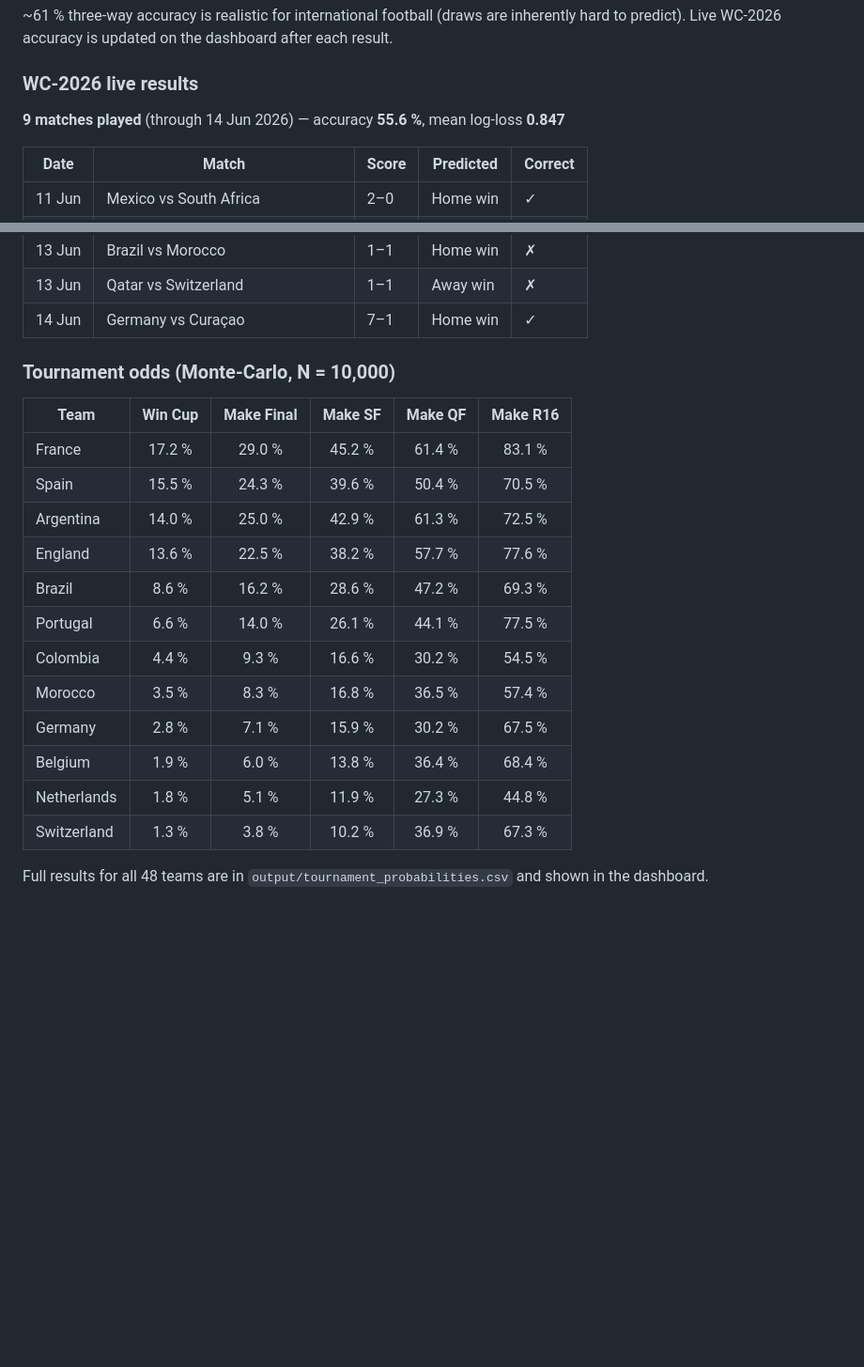
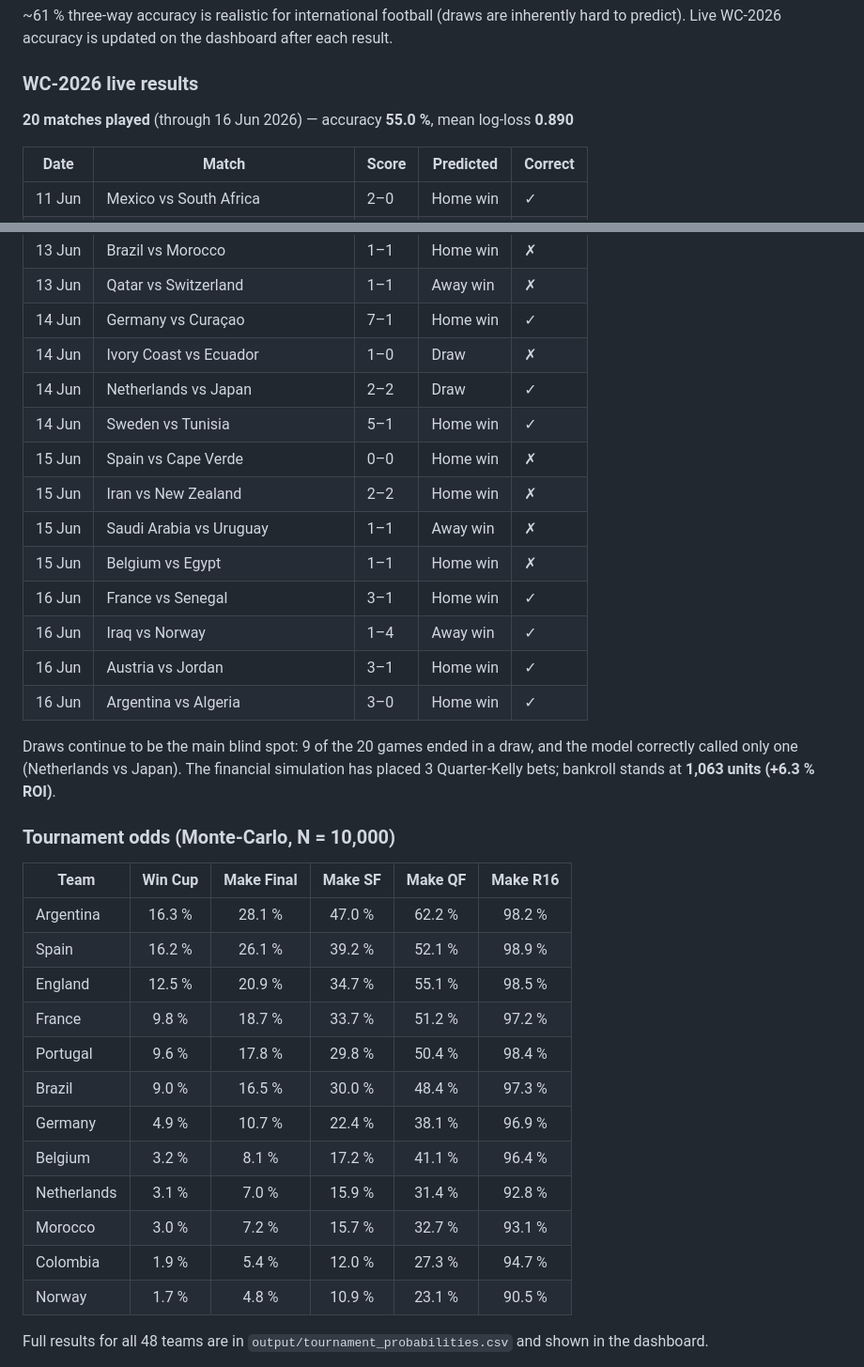
Before and after one commit to vincent-rgb-cpu/WM_2026, a Markdown page: README.md, 2 parts joined by grey strips. Shown at 94% size. Rendered like a GitHub page; blank space fills up the shorter version.

Commit message:
Update README: 20 matches through 16 Jun 2026, refresh live stats and tournament odds
Co-Authored-By: Claude Sonnet 4.6 <noreply@anthropic.com>

```diff
--- a/README.md
+++ b/README.md
@@ -47,7 +47,7 @@ after each result.
 
 ### WC-2026 live results
 
-**9 matches played** (through 14 Jun 2026) — accuracy **55.6 %**, mean log-loss **0.847**
+**20 matches played** (through 16 Jun 2026) — accuracy **55.0 %**, mean log-loss **0.890**
 
 | Date | Match | Score | Predicted | Correct |
 |------|-------|-------|-----------|---------|
@@ -60,23 +60,36 @@ after each result.
 | 13 Jun | Brazil vs Morocco | 1–1 | Home win | ✗ |
 | 13 Jun | Qatar vs Switzerland | 1–1 | Away win | ✗ |
 | 14 Jun | Germany vs Curaçao | 7–1 | Home win | ✓ |
+| 14 Jun | Ivory Coast vs Ecuador | 1–0 | Draw | ✗ |
+| 14 Jun | Netherlands vs Japan | 2–2 | Draw | ✓ |
+| 14 Jun | Sweden vs Tunisia | 5–1 | Home win | ✓ |
+| 15 Jun | Spain vs Cape Verde | 0–0 | Home win | ✗ |
+| 15 Jun | Iran vs New Zealand | 2–2 | Home win | ✗ |
+| 15 Jun | Saudi Arabia vs Uruguay | 1–1 | Away win | ✗ |
+| 15 Jun | Belgium vs Egypt | 1–1 | Home win | ✗ |
+| 16 Jun | France vs Senegal | 3–1 | Home win | ✓ |
+| 16 Jun | Iraq vs Norway | 1–4 | Away win | ✓ |
+| 16 Jun | Austria vs Jordan | 3–1 | Home win | ✓ |
+| 16 Jun | Argentina vs Algeria | 3–0 | Home win | ✓ |
+
+Draws continue to be the main blind spot: 9 of the 20 games ended in a draw, and the model correctly called only one (Netherlands vs Japan). The financial simulation has placed 3 Quarter-Kelly bets; bankroll stands at **1,063 units (+6.3 % ROI)**.
 
 ### Tournament odds (Monte-Carlo, N = 10,000)
 
 | Team        | Win Cup | Make Final | Make SF | Make QF | Make R16 |
 |-------------|:-------:|:----------:|:-------:|:-------:|:--------:|
-| France      | 17.2 %  |   29.0 %   | 45.2 %  | 61.4 %  |  83.1 %  |
-| Spain       | 15.5 %  |   24.3 %   | 39.6 %  | 50.4 %  |  70.5 %  |
-| Argentina   | 14.0 %  |   25.0 %   | 42.9 %  | 61.3 %  |  72.5 %  |
-| England     | 13.6 %  |   22.5 %   | 38.2 %  | 57.7 %  |  77.6 %  |
-| Brazil      |  8.6 %  |   16.2 %   | 28.6 %  | 47.2 %  |  69.3 %  |
-| Portugal    |  6.6 %  |   14.0 %   | 26.1 %  | 44.1 %  |  77.5 %  |
-| Colombia    |  4.4 %  |    9.3 %   | 16.6 %  | 30.2 %  |  54.5 %  |
-| Morocco     |  3.5 %  |    8.3 %   | 16.8 %  | 36.5 %  |  57.4 %  |
-| Germany     |  2.8 %  |    7.1 %   | 15.9 %  | 30.2 %  |  67.5 %  |
-| Belgium     |  1.9 %  |    6.0 %   | 13.8 %  | 36.4 %  |  68.4 %  |
-| Netherlands |  1.8 %  |    5.1 %   | 11.9 %  | 27.3 %  |  44.8 %  |
-| Switzerland |  1.3 %  |    3.8 %   | 10.2 %  | 36.9 %  |  67.3 %  |
+| Argentina   | 16.3 %  |   28.1 %   | 47.0 %  | 62.2 %  |  98.2 %  |
+| Spain       | 16.2 %  |   26.1 %   | 39.2 %  | 52.1 %  |  98.9 %  |
+| England     | 12.5 %  |   20.9 %   | 34.7 %  | 55.1 %  |  98.5 %  |
+| France      |  9.8 %  |   18.7 %   | 33.7 %  | 51.2 %  |  97.2 %  |
+| Portugal    |  9.6 %  |   17.8 %   | 29.8 %  | 50.4 %  |  98.4 %  |
+| Brazil      |  9.0 %  |   16.5 %   | 30.0 %  | 48.4 %  |  97.3 %  |
+| Germany     |  4.9 %  |   10.7 %   | 22.4 %  | 38.1 %  |  96.9 %  |
+| Belgium     |  3.2 %  |    8.1 %   | 17.2 %  | 41.1 %  |  96.4 %  |
+| Netherlands |  3.1 %  |    7.0 %   | 15.9 %  | 31.4 %  |  92.8 %  |
+| Morocco     |  3.0 %  |    7.2 %   | 15.7 %  | 32.7 %  |  93.1 %  |
+| Colombia    |  1.9 %  |    5.4 %   | 12.0 %  | 27.3 %  |  94.7 %  |
+| Norway      |  1.7 %  |    4.8 %   | 10.9 %  | 23.1 %  |  90.5 %  |
 
 Full results for all 48 teams are in `output/tournament_probabilities.csv` and
 shown in the dashboard.
```
